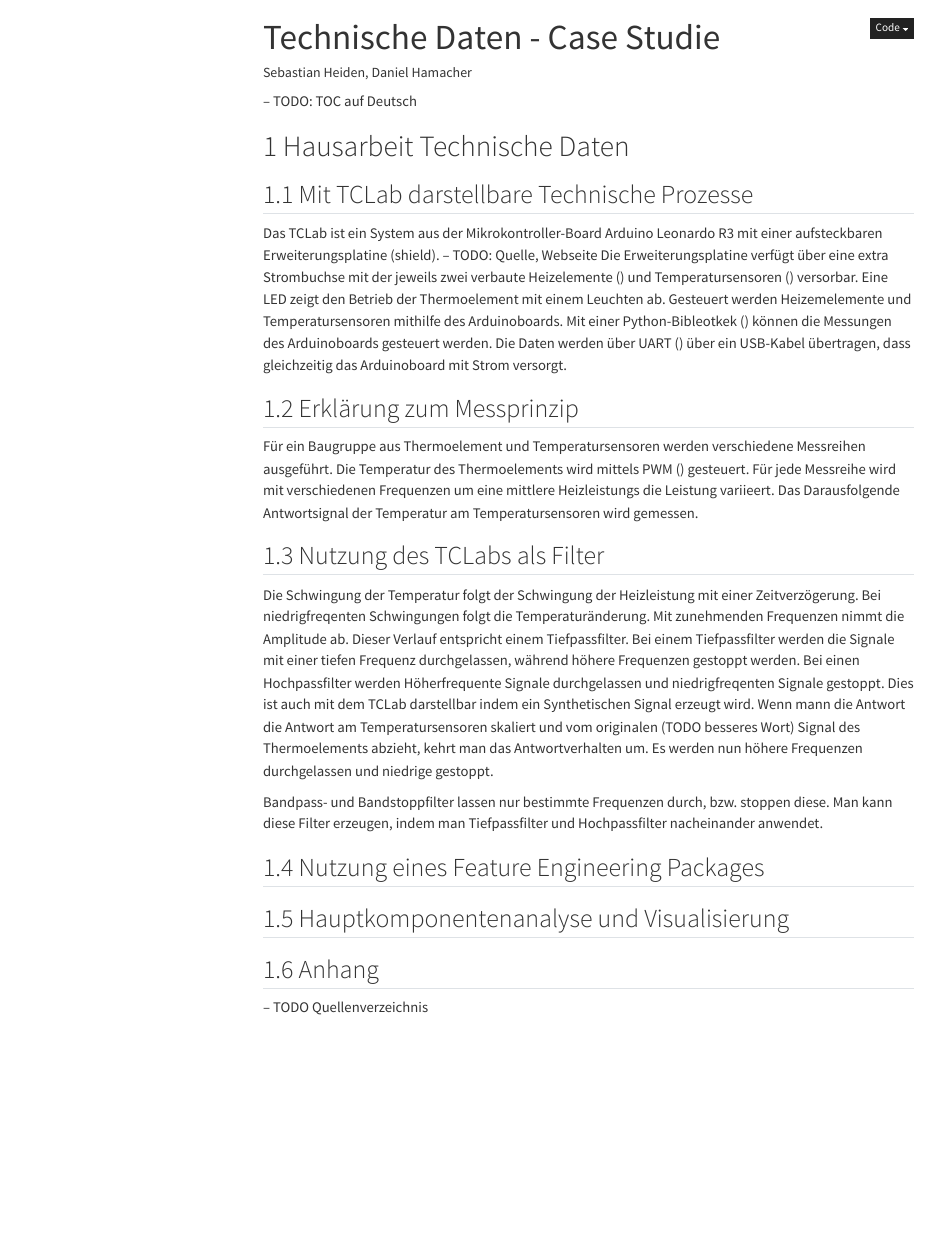
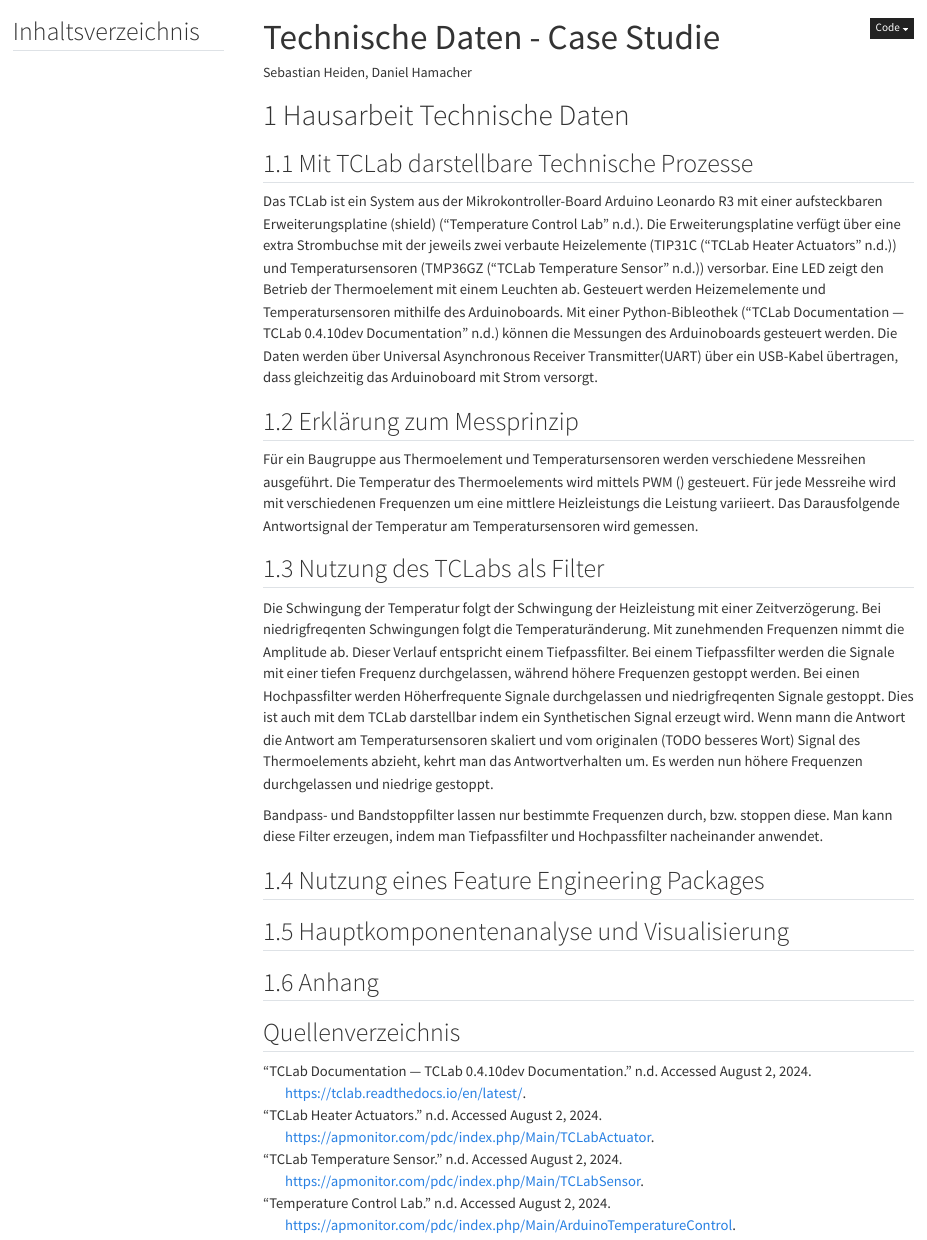
Before and after one commit to sehHeiden/Analyse_von_technischen_Daten, a Quarto document (technische_daten_case_study_2024_08_31.qmd): the page in a window 1100 px wide, from its top. Rendered offline with R 4.5, knitr and Pandoc in place of Quarto, with nearby package versions; menus at the side of the page are left out.

Commit message:
added references, add rename of toc

```diff
--- /dev/null
+++ b/TechnischeDaten.bib
@@ -0,0 +1,27 @@
+
+@online{noauthor_temperature_nodate,
+	title = {Temperature Control Lab},
+	url = {https://apmonitor.com/pdc/index.php/Main/ArduinoTemperatureControl},
+	urldate = {2024-08-02},
+	file = {Temperature Control Lab:C\:\\Users\\sebas\\Zotero\\storage\\GDZYQQG7\\ArduinoTemperatureControl.html:text/html},
+}
+
+@online{noauthor_tclab_nodate,
+	title = {{TCLab} Heater Actuators},
+	url = {https://apmonitor.com/pdc/index.php/Main/TCLabActuator},
+	urldate = {2024-08-02},
+	file = {TCLab Heater Actuators:C\:\\Users\\sebas\\Zotero\\storage\\BMGBNDJ4\\TCLabActuator.html:text/html},
+}
+
+@online{noauthor_tclab_nodate-1,
+	title = {{TCLab} Temperature Sensor},
+	url = {https://apmonitor.com/pdc/index.php/Main/TCLabSensor},
+	urldate = {2024-08-02},
+	file = {TCLab Temperature Sensor:C\:\\Users\\sebas\\Zotero\\storage\\28HNUS26\\TCLabSensor.html:text/html},
+}
+
+@online{noauthor_tclab_nodate-2,
+	title = {{TCLab} Documentation — {TCLab} 0.4.10dev documentation},
+	url = {https://tclab.readthedocs.io/en/latest/},
+	urldate = {2024-08-02},
+}
--- a/technische_daten_case_study_2024_08_31.qmd
+++ b/technische_daten_case_study_2024_08_31.qmd
@@ -3,7 +3,9 @@
 author: "Sebastian Heiden, Daniel Hamacher"
 toc: true
 number-sections: true
+toc-title: Inhaltsverzeichnis
 highlight-style: pygments
+bibliography: TechnischeDaten.bib
 format:
   html:
     code-fold: true
@@ -16,15 +18,14 @@
 jupyter: python3
 ---
 
--- TODO: TOC auf Deutsch
 
 # Hausarbeit Technische Daten
 
 ## Mit TCLab darstellbare Technische Prozesse
 
-Das TCLab ist ein System aus der Mikrokontroller-Board Arduino Leonardo R3 mit einer aufsteckbaren Erweiterungsplatine (shield). -- TODO: Quelle, Webseite
-Die Erweiterungsplatine verfügt über eine extra Strombuchse mit der jeweils zwei verbaute Heizelemente () und Temperatursensoren () versorbar. Eine LED zeigt den Betrieb der Thermoelement mit einem Leuchten ab.
-Gesteuert werden Heizemelemente und Temperatursensoren mithilfe des Arduinoboards. Mit einer Python-Bibleotkek () können die Messungen des Arduinoboards gesteuert werden. Die Daten werden über UART () über ein USB-Kabel übertragen, dass gleichzeitig das Arduinoboard mit Strom versorgt.
+Das TCLab ist ein System aus der Mikrokontroller-Board Arduino Leonardo R3 mit einer aufsteckbaren Erweiterungsplatine (shield) [@noauthor_temperature_nodate].
+Die Erweiterungsplatine verfügt über eine extra Strombuchse mit der jeweils zwei verbaute Heizelemente (TIP31C [@noauthor_tclab_nodate]) und Temperatursensoren (TMP36GZ [@noauthor_tclab_nodate-1]) versorbar. Eine LED zeigt den Betrieb der Thermoelement mit einem Leuchten ab.
+Gesteuert werden Heizemelemente und Temperatursensoren mithilfe des Arduinoboards. Mit einer Python-Bibleothek [@noauthor_tclab_nodate-2] können die Messungen des Arduinoboards gesteuert werden. Die Daten werden über Universal Asynchronous Receiver Transmitter(UART) über ein USB-Kabel übertragen, dass gleichzeitig das Arduinoboard mit Strom versorgt.
 
 
 ## Erklärung zum Messprinzip
@@ -47,4 +48,4 @@
 
 ## Anhang
 
--- TODO Quellenverzeichnis
+## Quellenverzeichnis
```
Also changed, not shown: requirements.txt (+3 -0 lines), 1 other file.
